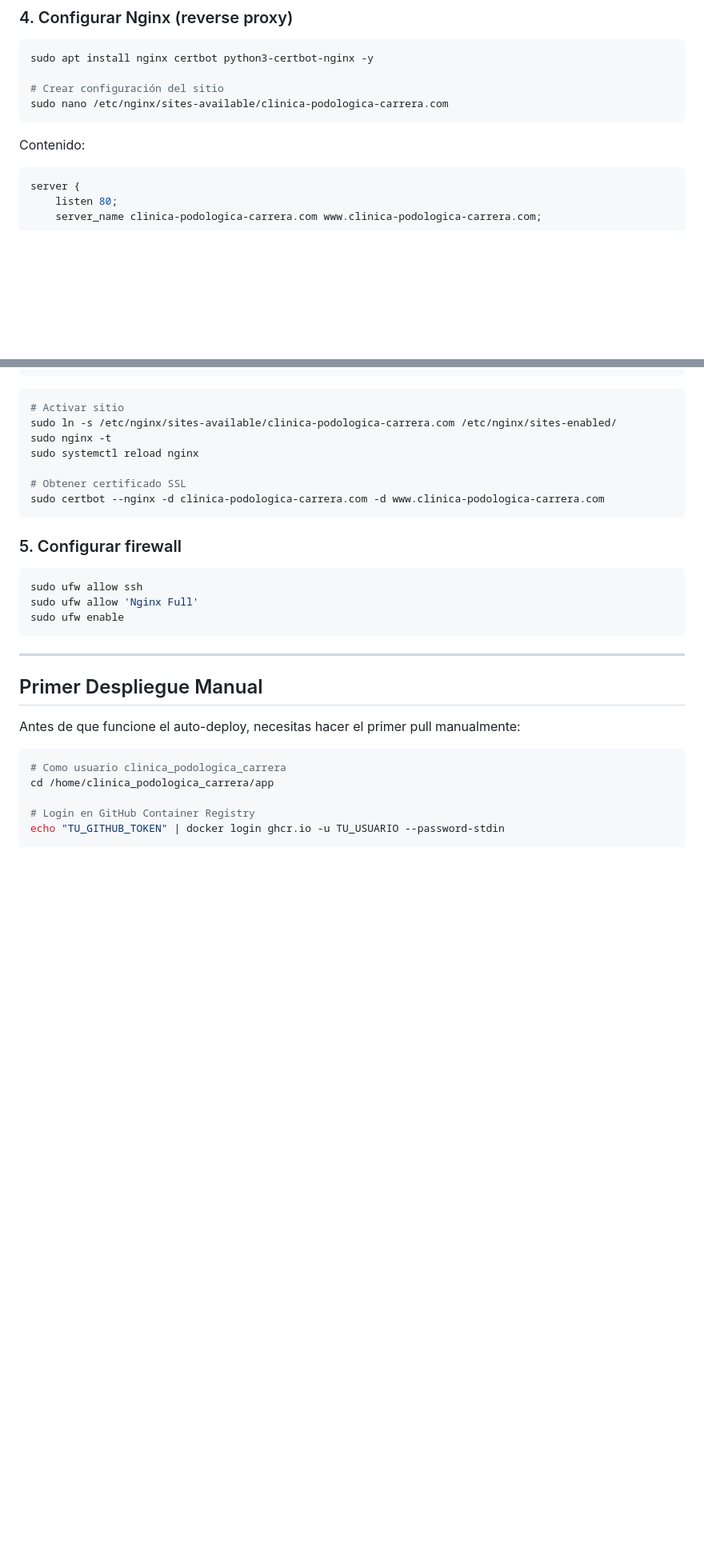
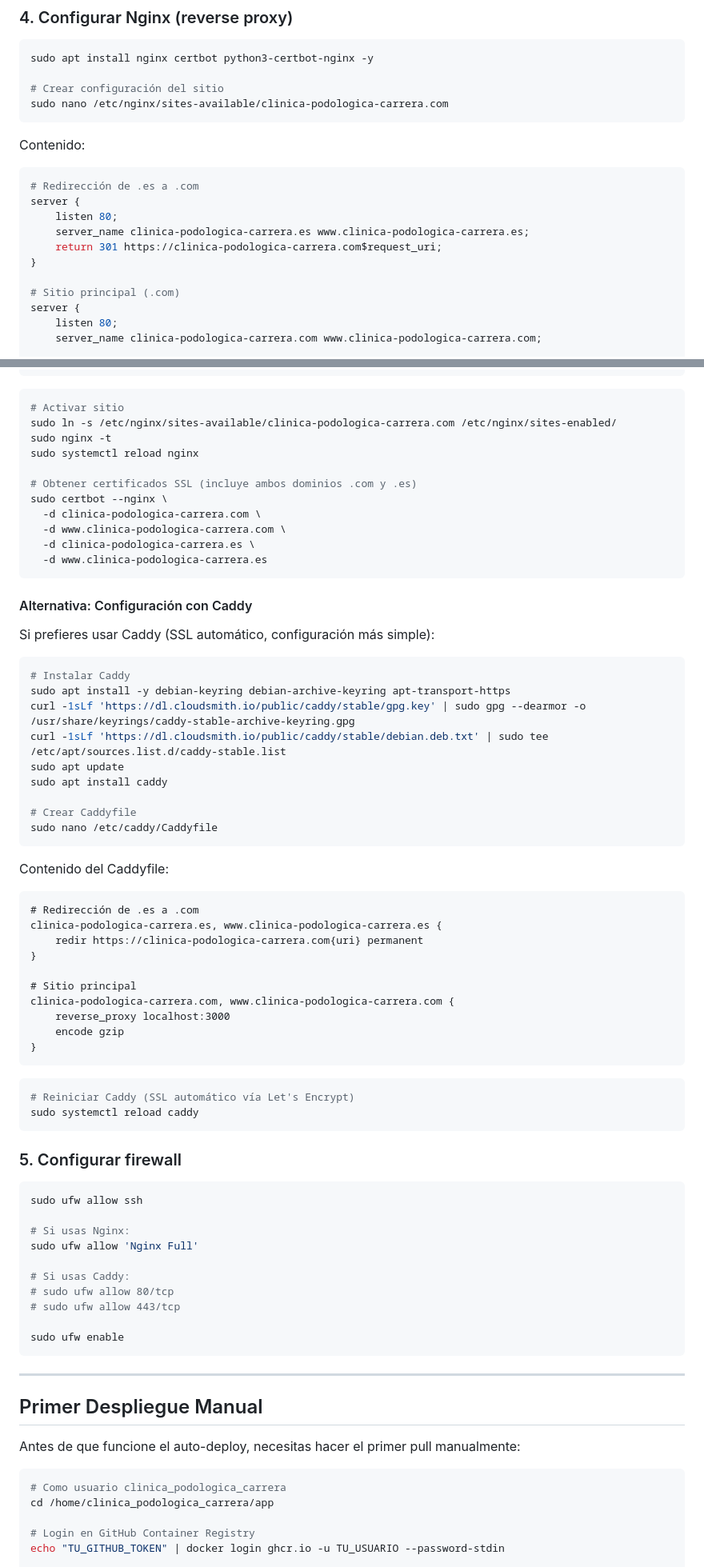
Before and after one commit to ValentinZmeu/clinica_podologica_carrera, a Markdown page: docs/plans/DEPLOYMENT.md, 2 parts joined by grey strips. Shown at 80% size. Drawn GitHub-style; blank space fills up the shorter version.

Commit message:
docs(deployment): añadir redirección de dominio .es a .com
Actualiza la configuración de Nginx para incluir:
- Redirección 301 de clinica-podologica-carrera.es a .com
- Certificados SSL para ambos dominios
- Sección alternativa con Caddy para simplificar configuración

````diff
--- a/docs/plans/DEPLOYMENT.md
+++ b/docs/plans/DEPLOYMENT.md
@@ -157,6 +157,14 @@ sudo nano /etc/nginx/sites-available/clinica-podologica-carrera.com
 Contenido:
 
 ```nginx
+# Redirección de .es a .com
+server {
+    listen 80;
+    server_name clinica-podologica-carrera.es www.clinica-podologica-carrera.es;
+    return 301 https://clinica-podologica-carrera.com$request_uri;
+}
+
+# Sitio principal (.com)
 server {
     listen 80;
     server_name clinica-podologica-carrera.com www.clinica-podologica-carrera.com;
@@ -181,15 +189,62 @@ sudo ln -s /etc/nginx/sites-available/clinica-podologica-carrera.com /etc/nginx/
 sudo nginx -t
 sudo systemctl reload nginx
 
-# Obtener certificado SSL
-sudo certbot --nginx -d clinica-podologica-carrera.com -d www.clinica-podologica-carrera.com
+# Obtener certificados SSL (incluye ambos dominios .com y .es)
+sudo certbot --nginx \
+  -d clinica-podologica-carrera.com \
+  -d www.clinica-podologica-carrera.com \
+  -d clinica-podologica-carrera.es \
+  -d www.clinica-podologica-carrera.es
+```
+
+#### Alternativa: Configuración con Caddy
+
+Si prefieres usar Caddy (SSL automático, configuración más simple):
+
+```bash
+# Instalar Caddy
+sudo apt install -y debian-keyring debian-archive-keyring apt-transport-https
+curl -1sLf 'https://dl.cloudsmith.io/public/caddy/stable/gpg.key' | sudo gpg --dearmor -o /usr/share/keyrings/caddy-stable-archive-keyring.gpg
+curl -1sLf 'https://dl.cloudsmith.io/public/caddy/stable/debian.deb.txt' | sudo tee /etc/apt/sources.list.d/caddy-stable.list
+sudo apt update
+sudo apt install caddy
+
+# Crear Caddyfile
+sudo nano /etc/caddy/Caddyfile
+```
+
+Contenido del Caddyfile:
+
+```caddy
+# Redirección de .es a .com
+clinica-podologica-carrera.es, www.clinica-podologica-carrera.es {
+    redir https://clinica-podologica-carrera.com{uri} permanent
+}
+
+# Sitio principal
+clinica-podologica-carrera.com, www.clinica-podologica-carrera.com {
+    reverse_proxy localhost:3000
+    encode gzip
+}
+```
+
+```bash
+# Reiniciar Caddy (SSL automático vía Let's Encrypt)
+sudo systemctl reload caddy
 ```
 
 ### 5. Configurar firewall
 
 ```bash
 sudo ufw allow ssh
+
+# Si usas Nginx:
 sudo ufw allow 'Nginx Full'
+
+# Si usas Caddy:
+# sudo ufw allow 80/tcp
+# sudo ufw allow 443/tcp
+
 sudo ufw enable
 ```
 
````
